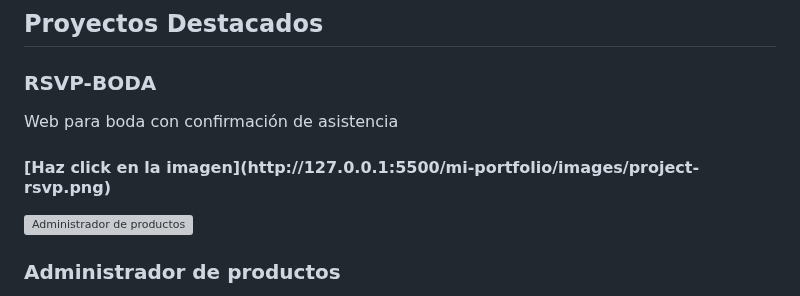
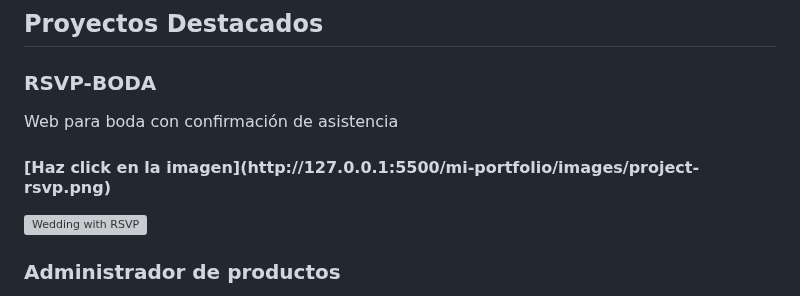
Before and after one commit to Patriciaddc80/PATRICIA-DIAZ, a Markdown page: README.md, the part around one of its changes. Rendered like a GitHub page; grey boxes are pictures that could not be loaded.

```diff
--- a/README.md
+++ b/README.md
@@ -61,8 +58,8 @@ Mi pasión por el diseño y el frontend es mi superpoder, ¡y estoy emocionada p
     <p style="color: #34495e;">Web para boda con confirmación de asistencia</p>
     <h4 style="color: #e74c3c;">[Haz click en la imagen](http://127.0.0.1:5500/mi-portfolio/images/project-rsvp.png)</h4>
     <a href="[https://rsvp-wedding-fawn.vercel.app/](https://rsvp-wedding-fawn.vercel.app/)" target="_blank">
-        <img src=""C:\Users\patri\OneDrive\Escritorio\wedding rsvp.png"
-             alt="Administrador de productos"
+        <img src="C:\Users\patri\OneDrive\Escritorio\weddingrsvp.png"
+             alt="Wedding with RSVP"
              style="width: 50%; border-radius: 8px; display: block; margin: 0 auto; transition: transform 0.3s ease;">
     </a>
 </div>
```
Also changed, not shown: other parts of README.md (+0 -3 lines).
